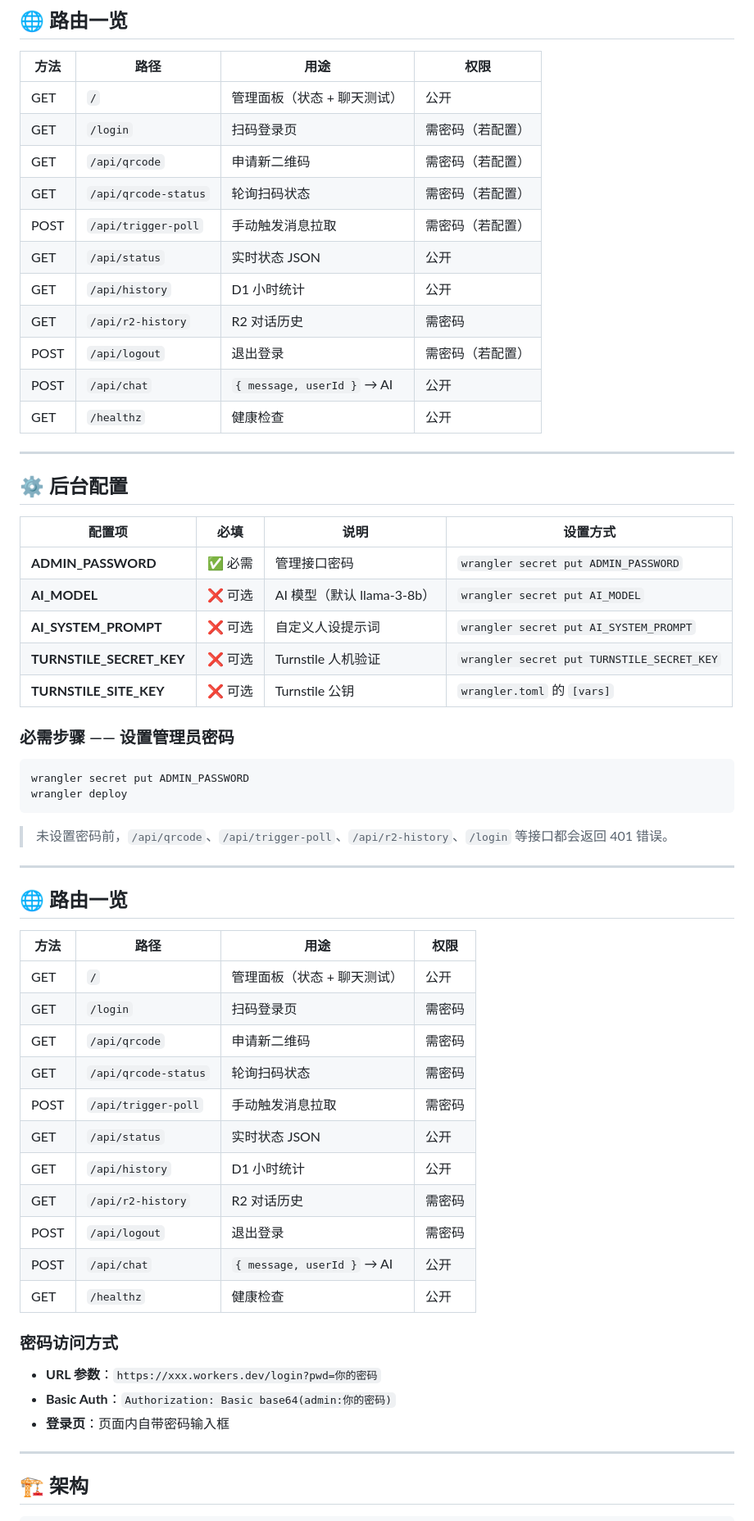
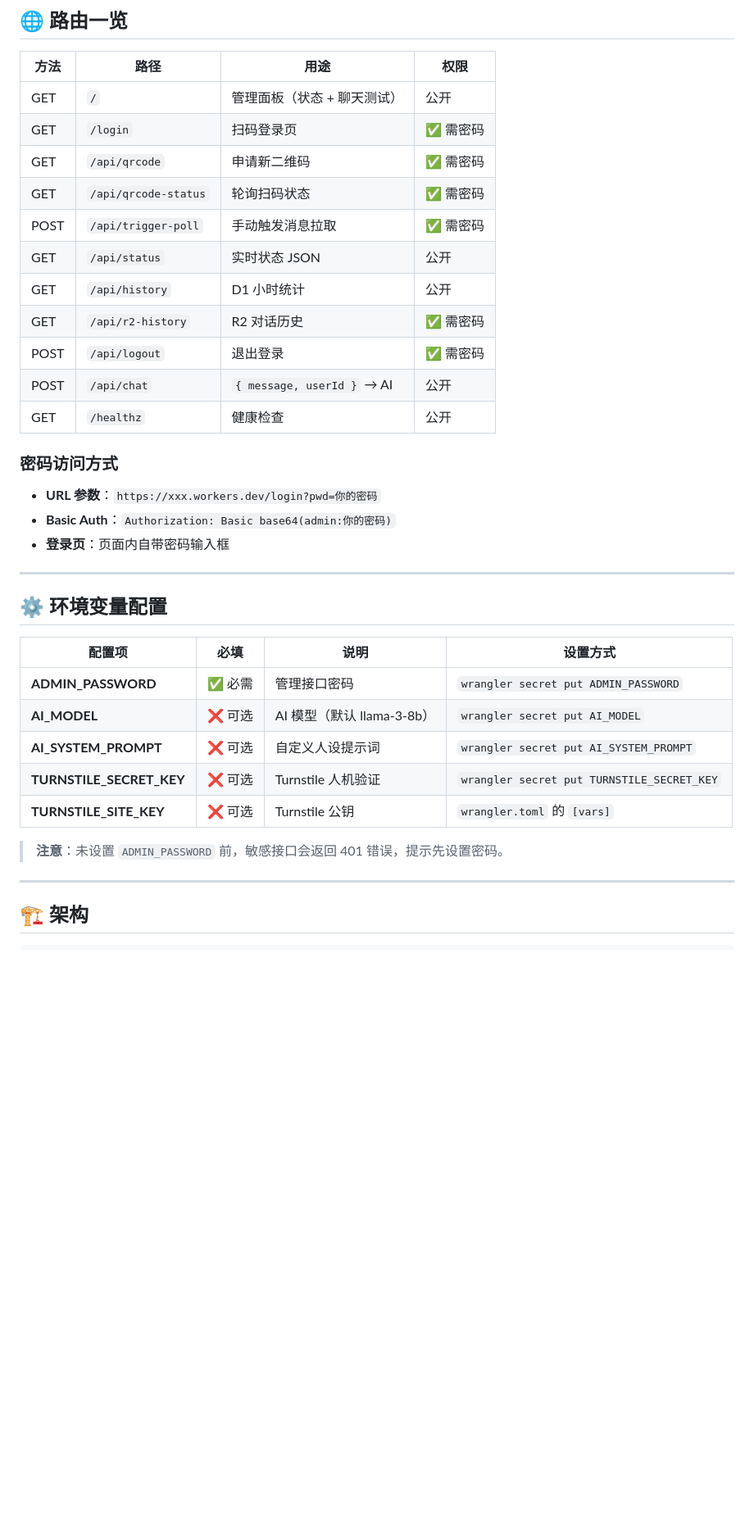
Before and after one commit to free-zuike/wechat-clawbot-ai, a Markdown page: README.md, the part around one of its changes. Shown at 82% size. GitHub-like rendering; blank space fills up the shorter version.

Commit message:
docs: 更新 README — 整理重复内容，统一密码必需说明

````diff
--- a/README.md
+++ b/README.md
@@ -120,20 +119,26 @@ max_batch_size = 10
 | 方法 | 路径 | 用途 | 权限 |
 | --- | --- | --- | --- |
 | GET | `/` | 管理面板（状态 + 聊天测试） | 公开 |
-| GET | `/login` | 扫码登录页 | 需密码（若配置） |
-| GET | `/api/qrcode` | 申请新二维码 | 需密码（若配置） |
-| GET | `/api/qrcode-status` | 轮询扫码状态 | 需密码（若配置） |
-| POST | `/api/trigger-poll` | 手动触发消息拉取 | 需密码（若配置） |
+| GET | `/login` | 扫码登录页 | ✅ 需密码 |
+| GET | `/api/qrcode` | 申请新二维码 | ✅ 需密码 |
+| GET | `/api/qrcode-status` | 轮询扫码状态 | ✅ 需密码 |
+| POST | `/api/trigger-poll` | 手动触发消息拉取 | ✅ 需密码 |
 | GET | `/api/status` | 实时状态 JSON | 公开 |
 | GET | `/api/history` | D1 小时统计 | 公开 |
-| GET | `/api/r2-history` | R2 对话历史 | 需密码 |
-| POST | `/api/logout` | 退出登录 | 需密码（若配置） |
+| GET | `/api/r2-history` | R2 对话历史 | ✅ 需密码 |
+| POST | `/api/logout` | 退出登录 | ✅ 需密码 |
 | POST | `/api/chat` | `{ message, userId }` → AI | 公开 |
 | GET | `/healthz` | 健康检查 | 公开 |
 
+### 密码访问方式
+
+- **URL 参数**：`https://xxx.workers.dev/login?pwd=你的密码`
+- **Basic Auth**：`Authorization: Basic base64(admin:你的密码)`
+- **登录页**：页面内自带密码输入框
+
 ---
 
-## ⚙️ 后台配置
+## ⚙️ 环境变量配置
 
 | 配置项 | 必填 | 说明 | 设置方式 |
 | --- | --- | --- | --- |
@@ -143,38 +148,7 @@ max_batch_size = 10
 | **TURNSTILE_SECRET_KEY** | ❌ 可选 | Turnstile 人机验证 | `wrangler secret put TURNSTILE_SECRET_KEY` |
 | **TURNSTILE_SITE_KEY** | ❌ 可选 | Turnstile 公钥 | `wrangler.toml` 的 `[vars]` |
 
-### 必需步骤 —— 设置管理员密码
-
-```bash
-wrangler secret put ADMIN_PASSWORD
-wrangler deploy
-```
-
-> 未设置密码前，`/api/qrcode`、`/api/trigger-poll`、`/api/r2-history`、`/login` 等接口都会返回 401 错误。
-
----
-
-## 🌐 路由一览
-
-| 方法 | 路径 | 用途 | 权限 |
-| --- | --- | --- | --- |
-| GET | `/` | 管理面板（状态 + 聊天测试） | 公开 |
-| GET | `/login` | 扫码登录页 | 需密码 |
-| GET | `/api/qrcode` | 申请新二维码 | 需密码 |
-| GET | `/api/qrcode-status` | 轮询扫码状态 | 需密码 |
-| POST | `/api/trigger-poll` | 手动触发消息拉取 | 需密码 |
-| GET | `/api/status` | 实时状态 JSON | 公开 |
-| GET | `/api/history` | D1 小时统计 | 公开 |
-| GET | `/api/r2-history` | R2 对话历史 | 需密码 |
-| POST | `/api/logout` | 退出登录 | 需密码 |
-| POST | `/api/chat` | `{ message, userId }` → AI | 公开 |
-| GET | `/healthz` | 健康检查 | 公开 |
-
-### 密码访问方式
-
-- **URL 参数**：`https://xxx.workers.dev/login?pwd=你的密码`
-- **Basic Auth**：`Authorization: Basic base64(admin:你的密码)`
-- **登录页**：页面内自带密码输入框
+> **注意**：未设置 `ADMIN_PASSWORD` 前，敏感接口会返回 401 错误，提示先设置密码。
 
 ---
 
````
Also changed, not shown: other parts of README.md (+6 -19 lines).
